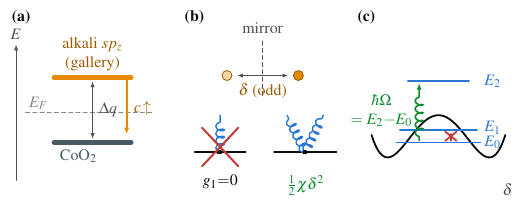
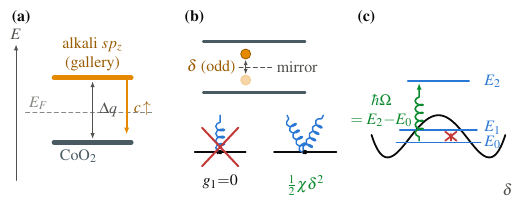
Before and after one commit to santoshkumarradha/NaxCoO2-Superconductivity, a LaTeX figure (paper/figure_scripts/fig3_model.tex): the whole page. Compiled offline with pdfLaTeX.

Commit message:
Fig 1 hero illustration; Na rattle drawn correctly along c (vertical) in hero, TikZ fallback, and SM model diagram; ignore LaTeX build artifacts

```diff
--- a/paper/figure_scripts/fig3_model.tex
+++ b/paper/figure_scripts/fig3_model.tex
@@ -75,19 +75,26 @@
   % Linear vertex g1 = 0 (crossed); quadratic 1/2 chi delta^2 allowed.
   \begin{scope}[shift={(\Q,0)}]
     \panlab{-0.15}{(b)}
-    % --- mirror + odd displacement (upper) ---
+    % --- gallery-midplane mirror + odd (vertical, c-axis) displacement ---
+    % two thin horizontal CoO2 sheets with a dashed midplane (the mirror)
+    % between them; the sodium rattles VERTICALLY toward one sheet or the other.
+    \draw[coox,line width=1.1pt] (0.30,2.80) -- (2.10,2.80);   % upper CoO2 sheet
+    \draw[coox,line width=1.1pt] (0.30,1.90) -- (2.10,1.90);   % lower CoO2 sheet
     \draw[sec,line width=0.5pt,dashed,dash pattern=on 2pt off 1.6pt]
-      (1.35,1.85) -- (1.35,2.85);
-    \node[sec,font=\footnotesize,anchor=south] at (1.35,2.82) {mirror};
-    % ghost (-delta) and real (+delta) Na
-    \node[circle,draw=nadk,fill=na!35,line width=0.4pt,minimum size=5pt,
-      inner sep=0pt] at (0.72,2.2) {};
+      (0.30,2.35) -- (2.10,2.35);
+    % ion ghosted above (+delta) and below (-delta) the midplane
     \node[circle,draw=nadk,fill=na,line width=0.4pt,minimum size=5pt,
-      inner sep=0pt] at (1.98,2.2) {};
+      inner sep=0pt] at (1.05,2.58) {};
+    \node[circle,draw=na!45!white,fill=na!35,line width=0.4pt,minimum size=5pt,
+      inner sep=0pt] at (1.05,2.12) {};
+    % vertical double-headed arrow : delta (odd)
     \draw[sec,line width=0.5pt,{Latex[length=2.8pt]}-{Latex[length=2.8pt]}]
-      (0.9,2.2) -- (1.8,2.2);
-    \node[nadk,font=\footnotesize,anchor=north,inner sep=1.5pt] at (1.35,2.12)
+      (1.05,2.48) -- (1.05,2.22);
+    % labels sit on the midplane; white fill masks the dashed line behind them
+    \node[nadk,font=\footnotesize,anchor=east,inner sep=1.2pt,fill=white] at (0.92,2.35)
       {$\delta$ (odd)};
+    \node[sec,font=\footnotesize,anchor=west,inner sep=1.2pt,fill=white] at (1.55,2.35)
+      {mirror};
     % --- two vertices (lower) ---
     % linear vertex : forbidden
     \draw[eline] (0.15,0.85) -- (1.05,0.85);
```
Also changed, not shown: paper/figure_scripts/fig0_schematic.tex (+7 -5 lines), paper/main.tex (+6 -7 lines), paper/figure_scripts/fig0_schematic.pdf (added), paper/figure_scripts/fig3_model.pdf (added), paper/figures/fig0_schematic.pdf, paper/figures/fig0_schematic.png, paper/figures/fig3_model.pdf, paper/figures/fig3_model.png, paper/main.bbl, paper/mainNotes.bib (deleted), paper/supplement.bbl (added), paper/supplement.pdf, 10 other files.
